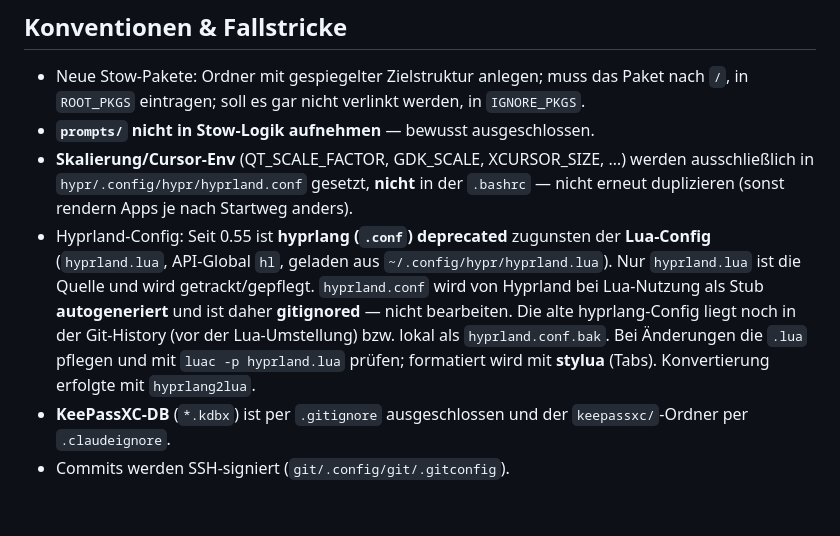
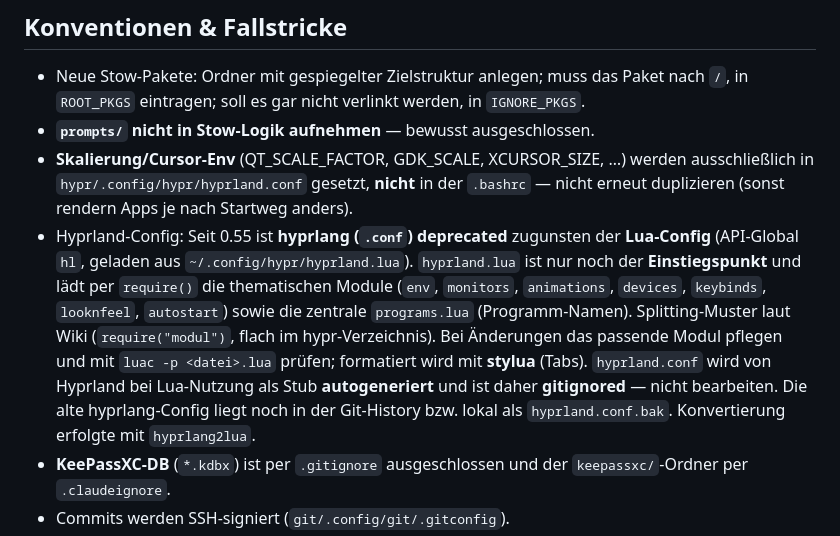
Before and after one commit to LeonhardWeiler/dotfiles, a Markdown page: CLAUDE.md, the part around the change. Rendered like a GitHub page; blank space fills up the shorter version.

Commit message:
p10 docs(claude): Hyprland-Modulaufteilung in CLAUDE.md beschreiben
Co-Authored-By: Claude Opus 4.8 <noreply@anthropic.com>

```diff
--- a/CLAUDE.md
+++ b/CLAUDE.md
@@ -45,14 +45,16 @@ Struktur das Zielverzeichnis spiegelt — meist `$HOME` (z. B.
   ausschließlich in `hypr/.config/hypr/hyprland.conf` gesetzt, **nicht** in der
   `.bashrc` — nicht erneut duplizieren (sonst rendern Apps je nach Startweg anders).
 - Hyprland-Config: Seit 0.55 ist **hyprlang (`.conf`) deprecated** zugunsten der
-  **Lua-Config** (`hyprland.lua`, API-Global `hl`, geladen aus
-  `~/.config/hypr/hyprland.lua`). Nur `hyprland.lua` ist die Quelle und wird
-  getrackt/gepflegt. `hyprland.conf` wird von Hyprland bei Lua-Nutzung als Stub
-  **autogeneriert** und ist daher **gitignored** — nicht bearbeiten. Die alte
-  hyprlang-Config liegt noch in der Git-History (vor der Lua-Umstellung) bzw.
-  lokal als `hyprland.conf.bak`. Bei Änderungen die `.lua` pflegen und mit
-  `luac -p hyprland.lua` prüfen; formatiert wird mit **stylua** (Tabs).
-  Konvertierung erfolgte mit `hyprlang2lua`.
+  **Lua-Config** (API-Global `hl`, geladen aus `~/.config/hypr/hyprland.lua`).
+  `hyprland.lua` ist nur noch der **Einstiegspunkt** und lädt per `require()` die
+  thematischen Module (`env`, `monitors`, `animations`, `devices`, `keybinds`,
+  `looknfeel`, `autostart`) sowie die zentrale `programs.lua` (Programm-Namen).
+  Splitting-Muster laut Wiki (`require("modul")`, flach im hypr-Verzeichnis).
+  Bei Änderungen das passende Modul pflegen und mit `luac -p <datei>.lua` prüfen;
+  formatiert wird mit **stylua** (Tabs). `hyprland.conf` wird von Hyprland bei
+  Lua-Nutzung als Stub **autogeneriert** und ist daher **gitignored** — nicht
+  bearbeiten. Die alte hyprlang-Config liegt noch in der Git-History bzw. lokal
+  als `hyprland.conf.bak`. Konvertierung erfolgte mit `hyprlang2lua`.
 - **KeePassXC-DB** (`*.kdbx`) ist per `.gitignore` ausgeschlossen und der
   `keepassxc/`-Ordner per `.claudeignore`.
 - Commits werden SSH-signiert (`git/.config/git/.gitconfig`).
```
